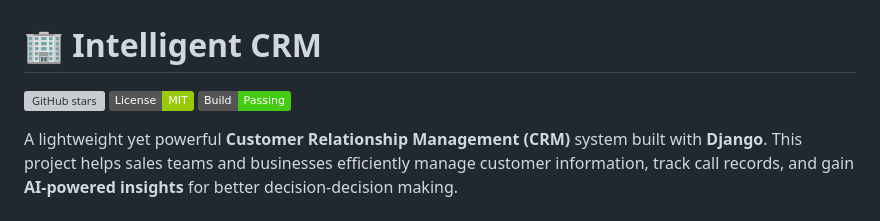
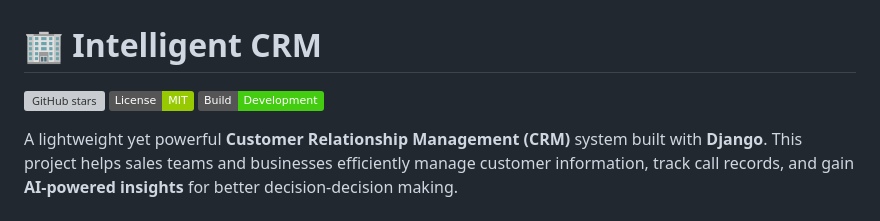
Before and after one commit to MR-B-80/Intelligent-CRM, a Markdown page: README.md, the part around the change. Rendered like a GitHub page; badges without logos; grey boxes are pictures that could not be loaded.

```diff
--- a/README.md
+++ b/README.md
@@ -2,7 +2,7 @@
 
 ![GitHub stars](https://img.shields.io/github/stars/MR-B-80/Intelligent-CRM.svg?style=social)
 ![License](https://img.shields.io/badge/License-MIT-green.svg)
-![Build Status](https://img.shields.io/badge/Build-Passing-brightgreen)
+![Build Status](https://img.shields.io/badge/Build-Development-brightgreen)
 
 A lightweight yet powerful **Customer Relationship Management (CRM)** system built with **Django**. This project helps sales teams and businesses efficiently manage customer information, track call records, and gain **AI-powered insights** for better decision-decision making.
 
```
